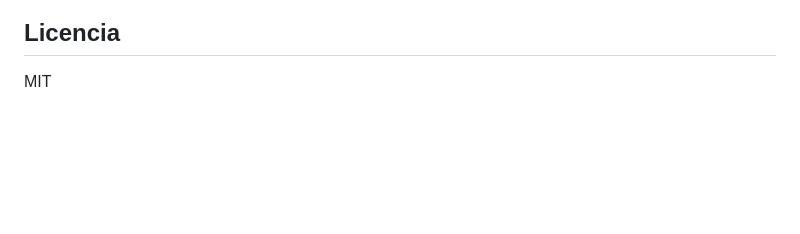
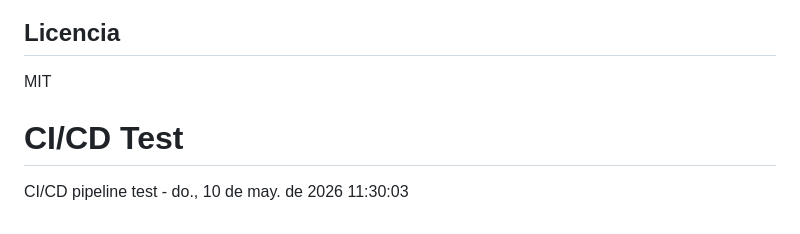
Before and after one commit to MauricioPerera/js-doc-store-server, a Markdown page: README.md, the part around the change. Drawn GitHub-style; blank space fills up the shorter version.

Commit message:
Trigger CI/CD pipeline test
Testing GitHub Actions workflow:
- Tests execution
- Security scanning
- Automated deployment

Co-Authored-By: Claude Opus 4.6 <noreply@anthropic.com>

```diff
--- a/README.md
+++ b/README.md
@@ -245,3 +245,5 @@ Configura rate limits personalizados en el dashboard de Cloudflare.
 ## Licencia
 
 MIT
+# CI/CD Test
+CI/CD pipeline test - do., 10 de may. de 2026 11:30:03
```
